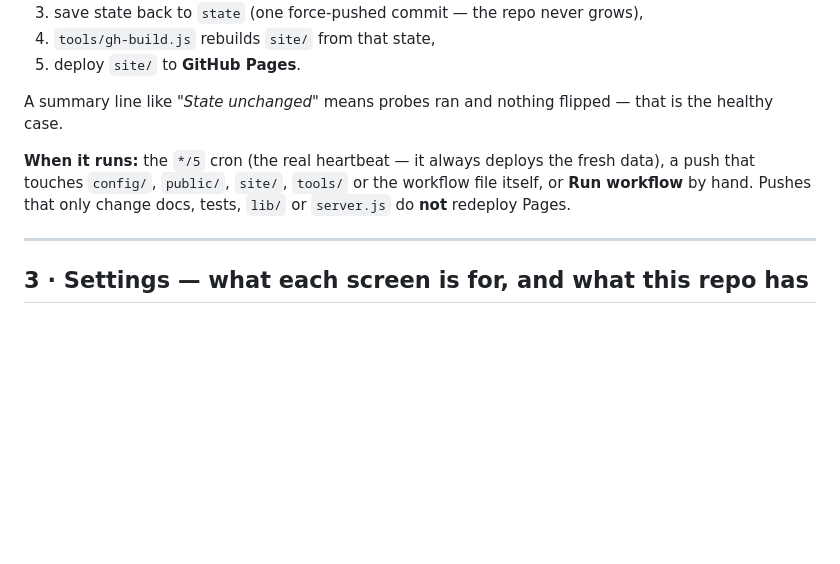
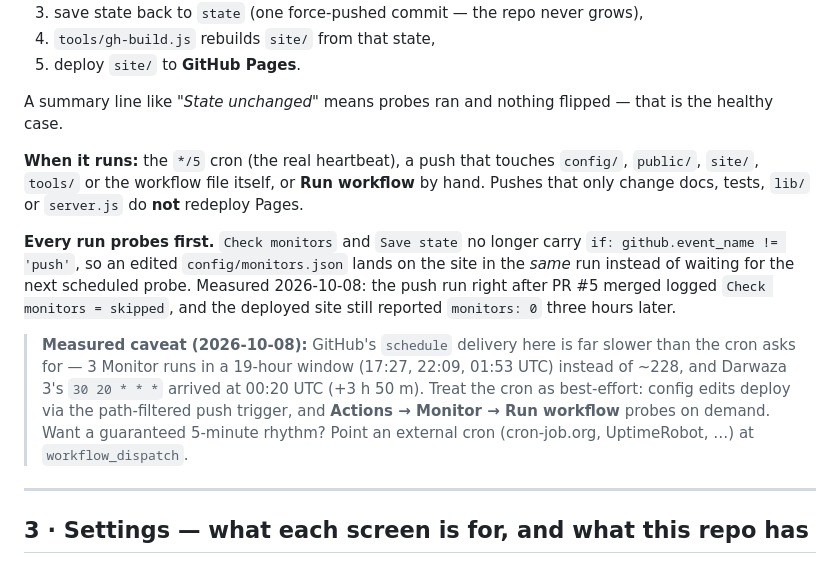
Before and after one commit to SudhirDevOps1/NovaPulse, a Markdown page: docs/DEVELOPER_GUIDE.md, the part around the change. Rendered like a GitHub page; blank space fills up the shorter version.

Commit message:
docs: close BUG-2026-0012 and record the measured Monitor cadence

```diff
--- a/docs/DEVELOPER_GUIDE.md
+++ b/docs/DEVELOPER_GUIDE.md
@@ -122,10 +122,25 @@ merge that green PR.
 A summary line like *"State unchanged"* means probes ran and nothing flipped —
 that is the healthy case.
 
-**When it runs:** the `*/5` cron (the real heartbeat — it always deploys the
-fresh data), a push that touches `config/`, `public/`, `site/`, `tools/` or the
-workflow file itself, or **Run workflow** by hand. Pushes that only change docs,
-tests, `lib/` or `server.js` do **not** redeploy Pages.
+**When it runs:** the `*/5` cron (the real heartbeat), a push that touches
+`config/`, `public/`, `site/`, `tools/` or the workflow file itself, or **Run
+workflow** by hand. Pushes that only change docs, tests, `lib/` or `server.js`
+do **not** redeploy Pages.
+
+**Every run probes first.** `Check monitors` and `Save state` no longer carry
+`if: github.event_name != 'push'`, so an edited `config/monitors.json` lands on
+the site in the *same* run instead of waiting for the next scheduled probe.
+Measured 2026-10-08: the push run right after PR #5 merged logged
+`Check monitors = skipped`, and the deployed site still reported
+`monitors: 0` three hours later.
+
+> **Measured caveat (2026-10-08):** GitHub's `schedule` delivery here is far
+> slower than the cron asks for — 3 Monitor runs in a 19-hour window (17:27,
+> 22:09, 01:53 UTC) instead of ~228, and Darwaza 3's `30 20 * * *` arrived at
+> 00:20 UTC (+3 h 50 m). Treat the cron as best-effort: config edits deploy via
+> the path-filtered push trigger, and **Actions → Monitor → Run workflow**
+> probes on demand. Want a guaranteed 5-minute rhythm? Point an external cron
+> (cron-job.org, UptimeRobot, …) at `workflow_dispatch`.
 
 ---
 
```
Also changed, not shown: .ai/BUGS.md (+14 -8 lines).
